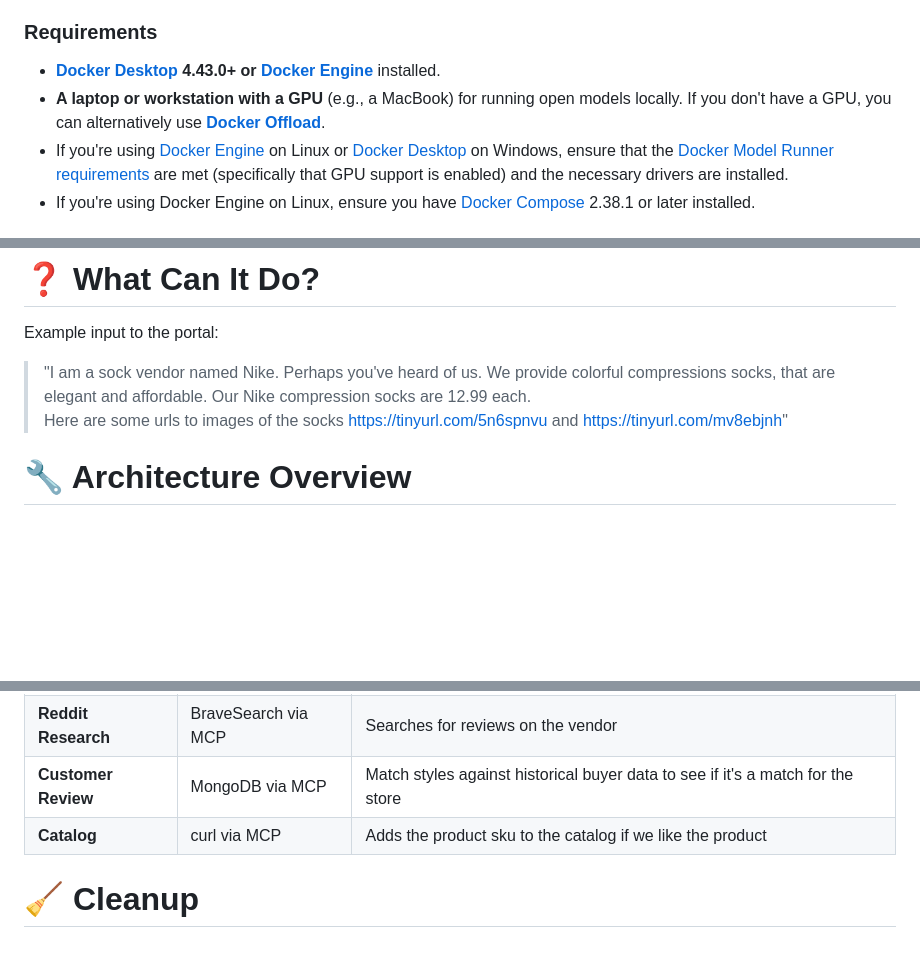
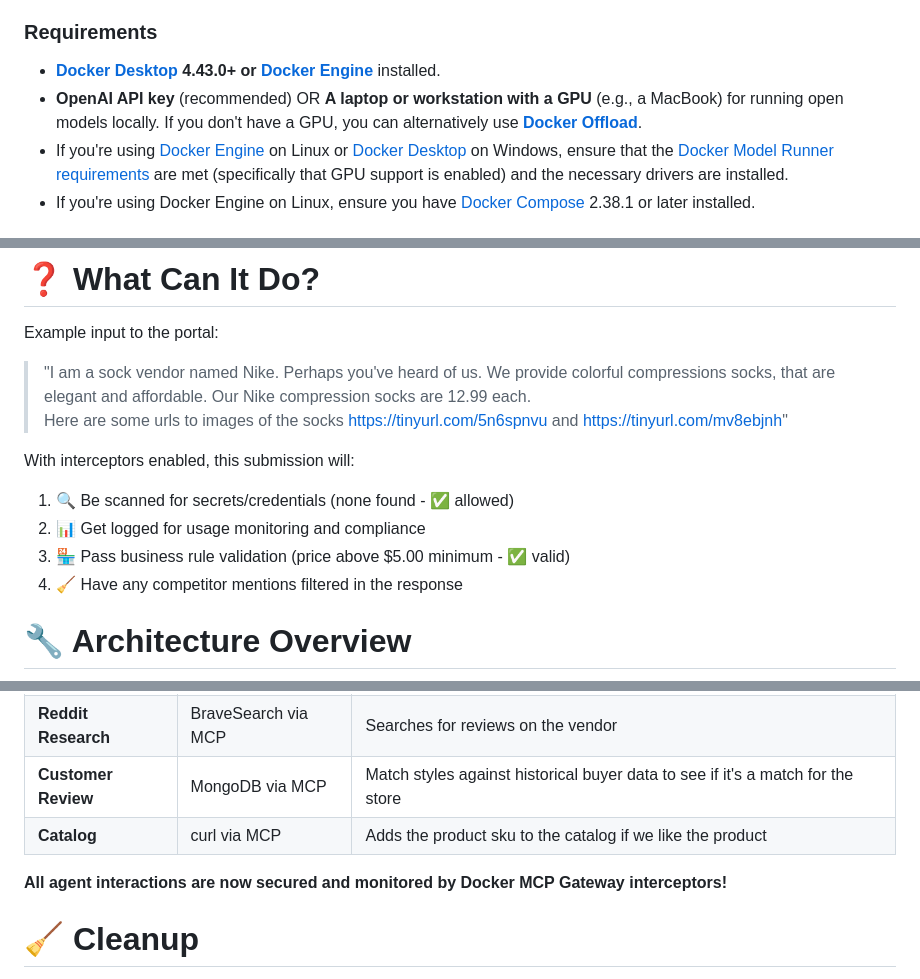
Before and after one commit to ajeetraina/sock-store-demo, a Markdown page: README.md, 3 parts joined by grey strips. GitHub-like rendering; blank space fills up the shorter version.

```diff
--- a/README.md
+++ b/README.md
@@ -11,7 +11,7 @@
 ### Requirements
 
 + **[Docker Desktop] 4.43.0+ or [Docker Engine]** installed.
-+ **A laptop or workstation with a GPU** (e.g., a MacBook) for running open models locally. If you
++ **OpenAI API key** (recommended) OR **A laptop or workstation with a GPU** (e.g., a MacBook) for running open models locally. If you
   don't have a GPU, you can alternatively use **[Docker Offload]**.
 + If you're using [Docker Engine] on Linux or [Docker Desktop] on Windows, ensure that the
   [Docker Model Runner requirements] are met (specifically that GPU
@@ -69,6 +118,12 @@ Example input to the portal:
 > that are elegant and affordable.  Our Nike compression socks are 12.99 each.
 > Here are some urls to images of the socks <https://tinyurl.com/5n6spnvu> and
 > <https://tinyurl.com/mv8ebjnh>"
+
+With interceptors enabled, this submission will:
+1. 🔍 Be scanned for secrets/credentials (none found - ✅ allowed)
+2. 📊 Get logged for usage monitoring and compliance
+3. 🏪 Pass business rule validation (price above $5.00 minimum - ✅ valid)
+4. 🧹 Have any competitor mentions filtered in the response
 
 # 🔧 Architecture Overview
 
@@ -91,6 +152,8 @@ flowchart TD
 | **Reddit Research**  |  BraveSearch via MCP | Searches for reviews on the vendor                             |
 | **Customer Review**  |  MongoDB via MCP     | Match styles against historical buyer data to see if it's a match for the store |
 | **Catalog**          |  curl via MCP        | Adds the product sku to the catalog if we like the product |
+
+**All agent interactions are now secured and monitored by Docker MCP Gateway interceptors!**
 
 # 🧹 Cleanup
 
```
Also changed, not shown: other parts of README.md (+56 -1 lines).
